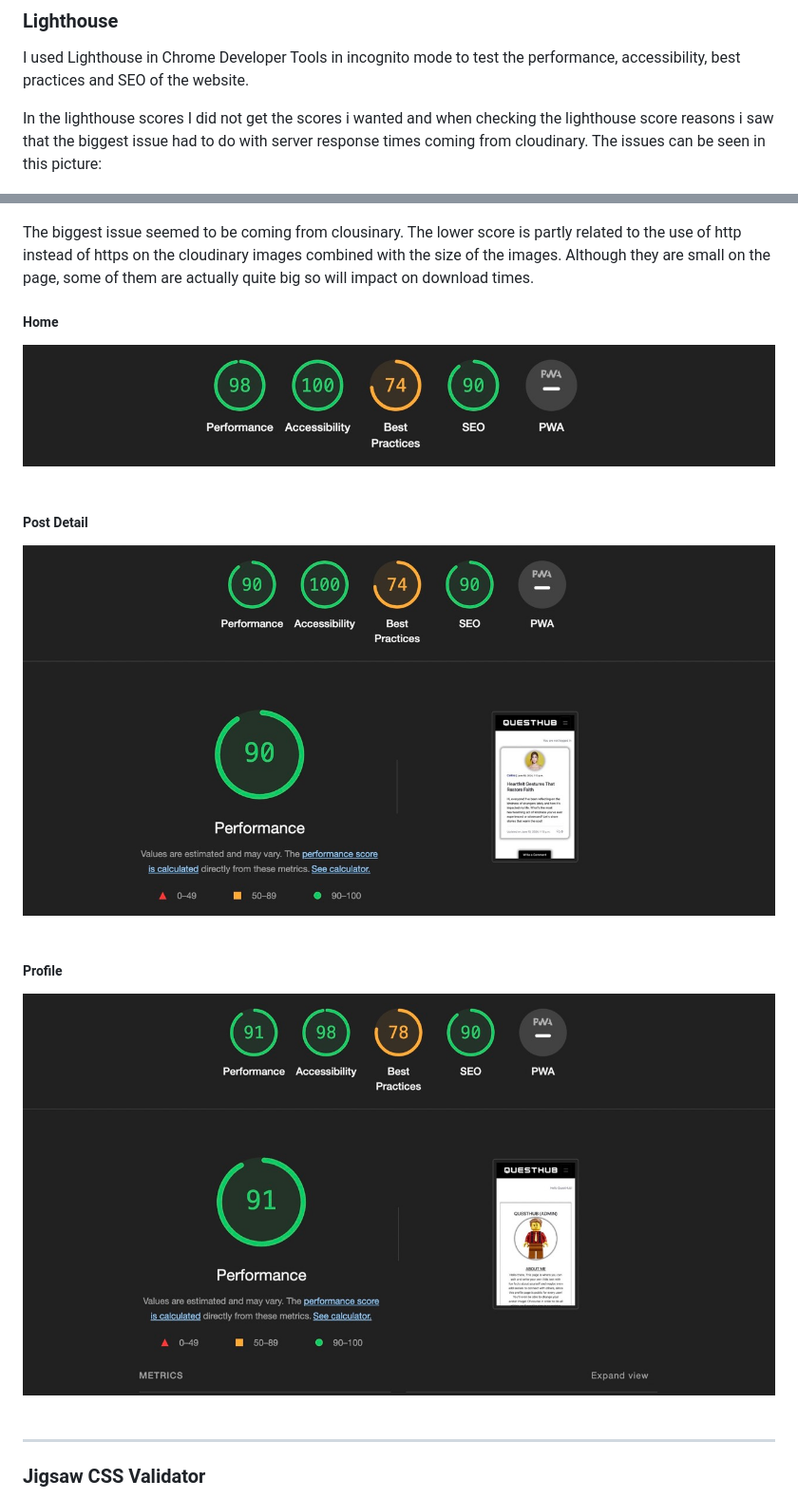
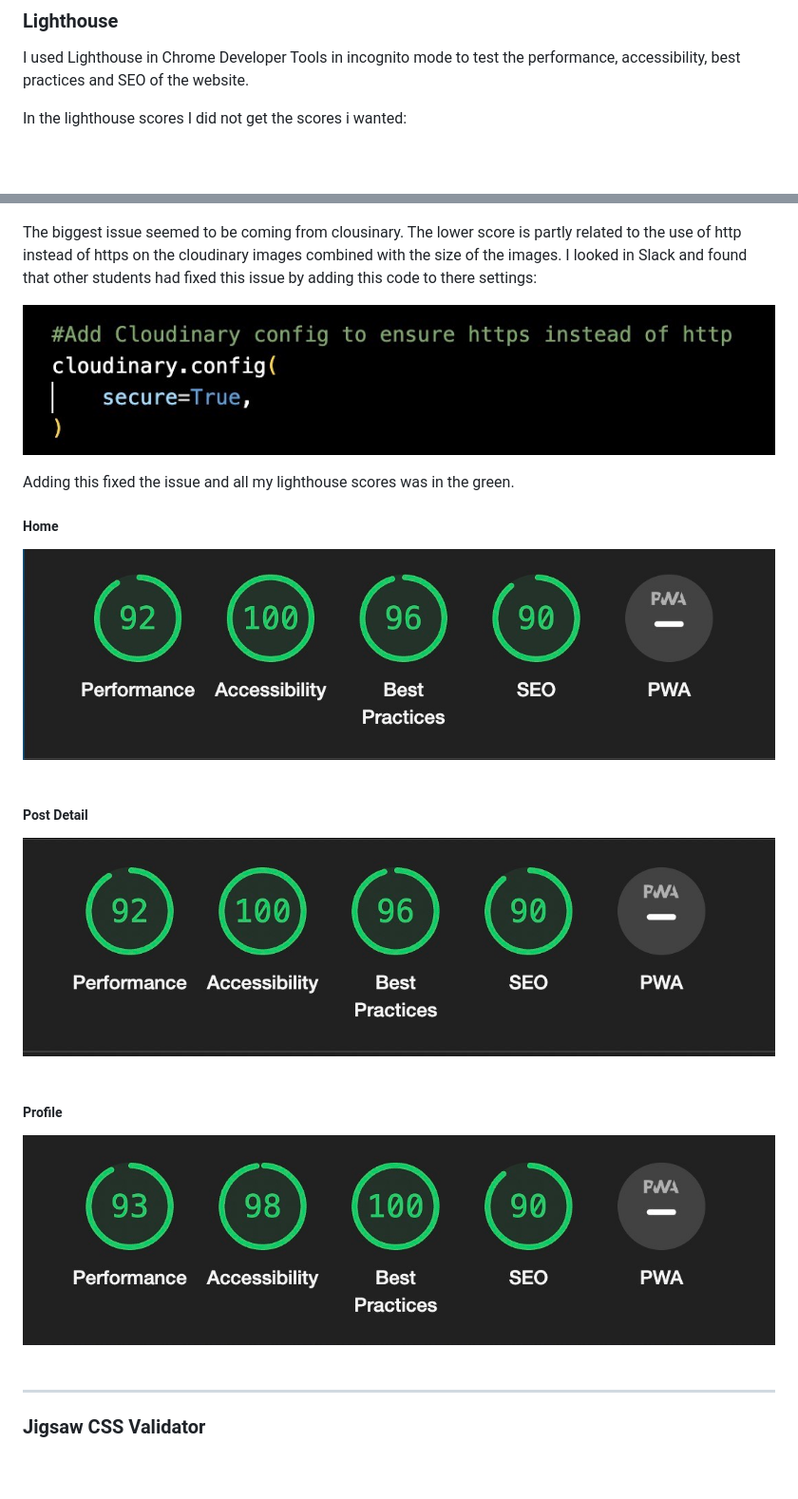
Before and after one commit to DilaraUcar/django-portfolio-project, a Markdown page: TESTING.md, 2 parts joined by grey strips. Shown at 95% size. GitHub-like rendering; pictures changed too: docs/testing/cloudinary-settings.jpeg (added), docs/testing/lh-home.jpeg, docs/testing/lh-post.jpeg; blank space fills up the shorter version.

Commit message:
Added lighthouse score fixes to testing.md with cloudinary code description

```diff
--- a/TESTING.md
+++ b/TESTING.md
@@ -105,12 +105,16 @@ I used [Python Linter - Pep8CI](https://pep8ci.herokuapp.com/) to test python co
 
 I used Lighthouse in Chrome Developer Tools in incognito mode to test the performance, accessibility, best practices and SEO of the website.
 
-In the lighthouse scores I did not get the scores i wanted and when checking the lighthouse score reasons i saw that the biggest issue had to do with server response times coming from cloudinary. The issues can be seen in this picture:
+In the lighthouse scores I did not get the scores i wanted:
 
 ![Lighthouse issue description](docs/testing/lh-desc.jpeg)
 
 The biggest issue seemed to be coming from clousinary.
-The lower score is partly related to the use of http instead of https on the cloudinary images combined with the size of the images. Although they are small on the page, some of them are actually quite big so will impact on download times.
+The lower score is partly related to the use of http instead of https on the cloudinary images combined with the size of the images. I looked in Slack and found that other students had fixed this issue by adding this code to there settings:
+
+![Cloudinary code added to settings](docs/testing/cloudinary-settings.jpeg)
+
+Adding this fixed the issue and all my lighthouse scores was in the green.
 
 ##### Home
 ![Home](docs/testing/lh-home.jpeg)
```
